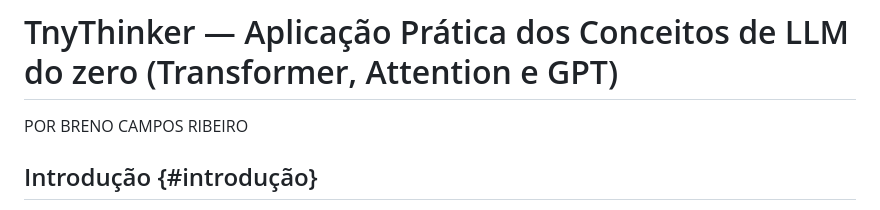
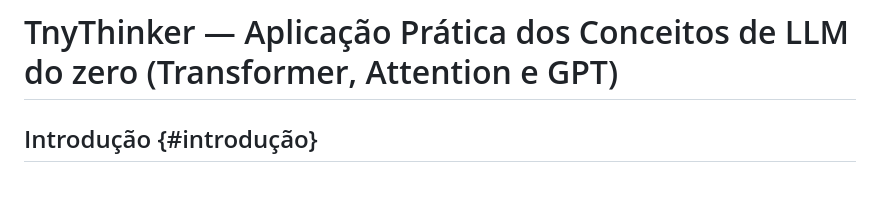
Before and after one commit to Brenin1991/tny-thinker, a Markdown page: readme.md, the part around the change. Drawn GitHub-style; blank space fills up the shorter version.

Commit message:
Update readme
Removed author name from the readme.

```diff
--- a/readme.md
+++ b/readme.md
@@ -1,6 +1,4 @@
 # TnyThinker — Aplicação Prática dos Conceitos de LLM do zero (Transformer, Attention e GPT)
-
-POR BRENO CAMPOS RIBEIRO
 
 ## Introdução {#introdução}
 
```
